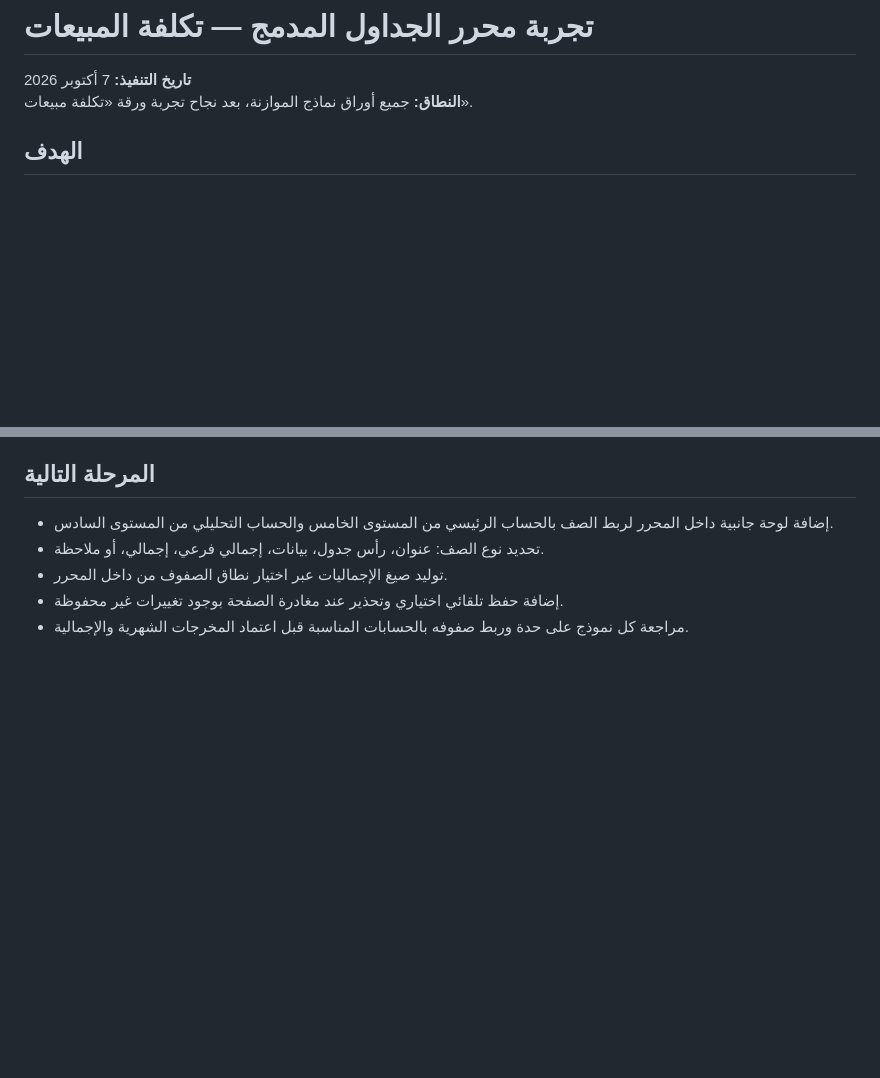
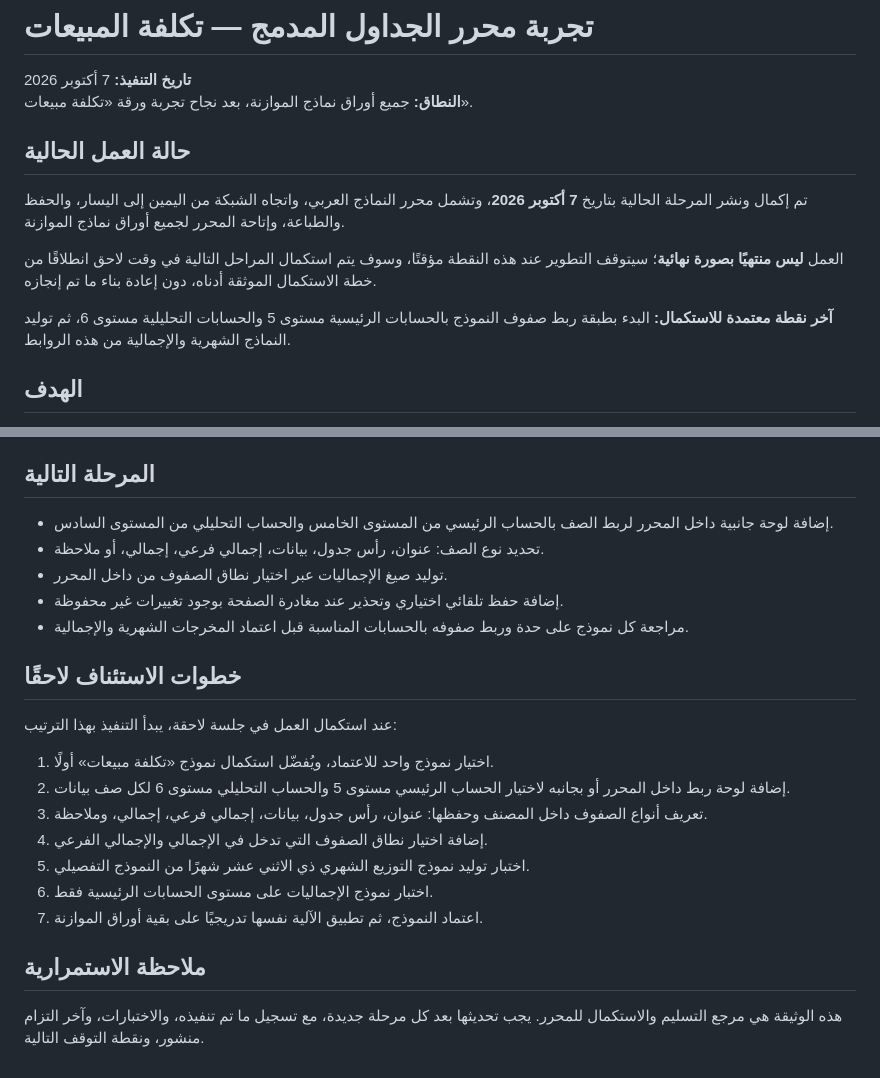
Before and after one commit to Abdulhame709/Budget-Expenditure-Control-Audit-Analytics-Dashboard, a Markdown page: BUDGET_SPREADSHEET_PILOT_AR.md, 2 parts joined by grey strips. GitHub-like rendering; blank space fills up the shorter version.

Commit message:
Document spreadsheet editor handoff and continuation

```diff
--- a/BUDGET_SPREADSHEET_PILOT_AR.md
+++ b/BUDGET_SPREADSHEET_PILOT_AR.md
@@ -2,6 +2,14 @@
 
 **تاريخ التنفيذ:** 7 أكتوبر 2026
 **النطاق:** جميع أوراق نماذج الموازنة، بعد نجاح تجربة ورقة «تكلفة مبيعات».
+
+## حالة العمل الحالية
+
+تم إكمال ونشر المرحلة الحالية بتاريخ **7 أكتوبر 2026**، وتشمل محرر النماذج العربي، واتجاه الشبكة من اليمين إلى اليسار، والحفظ والطباعة، وإتاحة المحرر لجميع أوراق نماذج الموازنة.
+
+العمل **ليس منتهيًا بصورة نهائية**؛ سيتوقف التطوير عند هذه النقطة مؤقتًا، وسوف يتم استكمال المراحل التالية في وقت لاحق انطلاقًا من خطة الاستكمال الموثقة أدناه، دون إعادة بناء ما تم إنجازه.
+
+**آخر نقطة معتمدة للاستكمال:** البدء بطبقة ربط صفوف النموذج بالحسابات الرئيسية مستوى 5 والحسابات التحليلية مستوى 6، ثم توليد النماذج الشهرية والإجمالية من هذه الروابط.
 
 ## الهدف
 
@@ -72,3 +80,19 @@ npm run build:spreadsheet
 - توليد صيغ الإجماليات عبر اختيار نطاق الصفوف من داخل المحرر.
 - إضافة حفظ تلقائي اختياري وتحذير عند مغادرة الصفحة بوجود تغييرات غير محفوظة.
 - مراجعة كل نموذج على حدة وربط صفوفه بالحسابات المناسبة قبل اعتماد المخرجات الشهرية والإجمالية.
+
+## خطوات الاستئناف لاحقًا
+
+عند استكمال العمل في جلسة لاحقة، يبدأ التنفيذ بهذا الترتيب:
+
+1. اختيار نموذج واحد للاعتماد، ويُفضّل استكمال نموذج «تكلفة مبيعات» أولًا.
+2. إضافة لوحة ربط داخل المحرر أو بجانبه لاختيار الحساب الرئيسي مستوى 5 والحساب التحليلي مستوى 6 لكل صف بيانات.
+3. تعريف أنواع الصفوف داخل المصنف وحفظها: عنوان، رأس جدول، بيانات، إجمالي فرعي، إجمالي، وملاحظة.
+4. إضافة اختيار نطاق الصفوف التي تدخل في الإجمالي والإجمالي الفرعي.
+5. اختبار توليد نموذج التوزيع الشهري ذي الاثني عشر شهرًا من النموذج التفصيلي.
+6. اختبار نموذج الإجماليات على مستوى الحسابات الرئيسية فقط.
+7. اعتماد النموذج، ثم تطبيق الآلية نفسها تدريجيًا على بقية أوراق الموازنة.
+
+## ملاحظة الاستمرارية
+
+هذه الوثيقة هي مرجع التسليم والاستكمال للمحرر. يجب تحديثها بعد كل مرحلة جديدة، مع تسجيل ما تم تنفيذه، والاختبارات، وآخر التزام منشور، ونقطة التوقف التالية.
```
